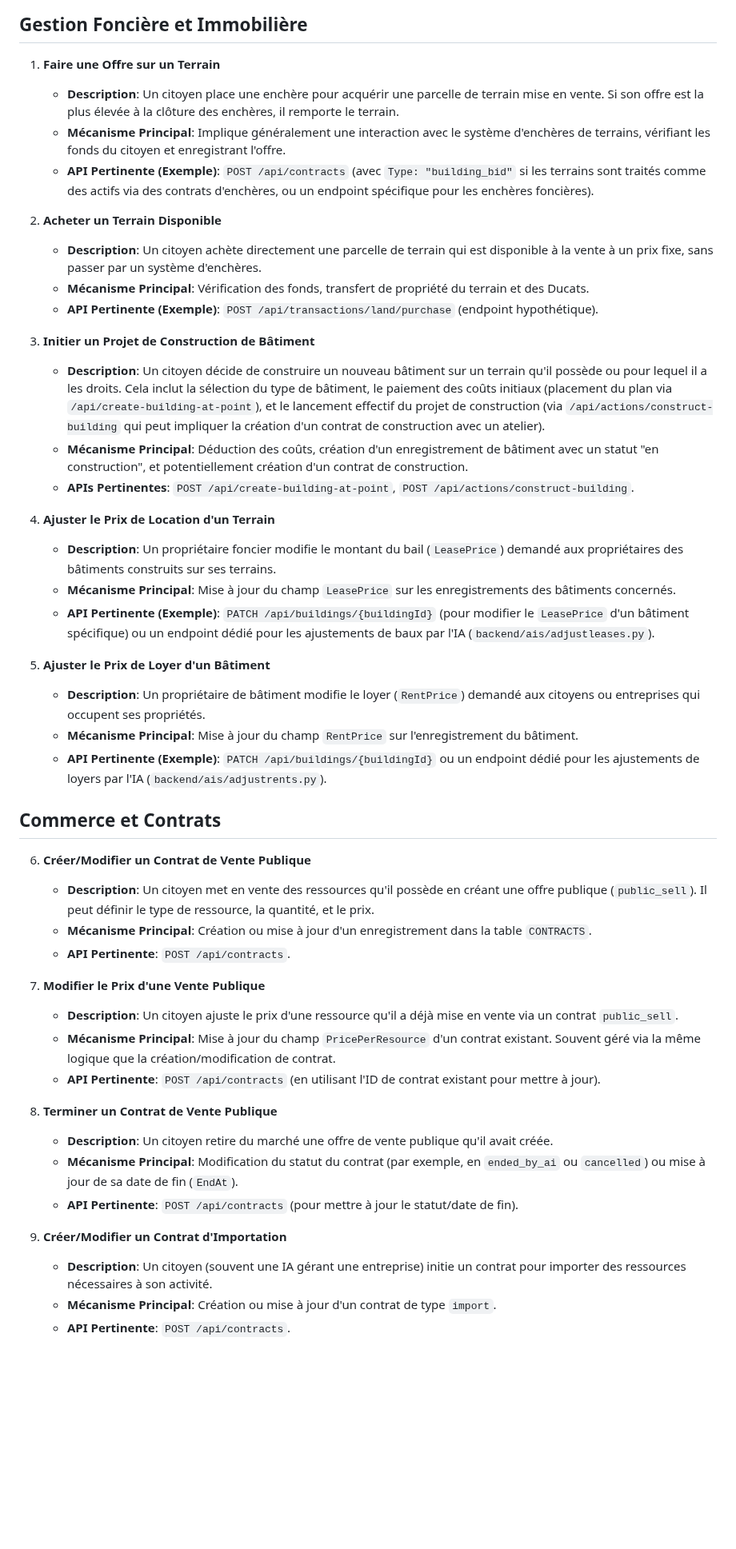
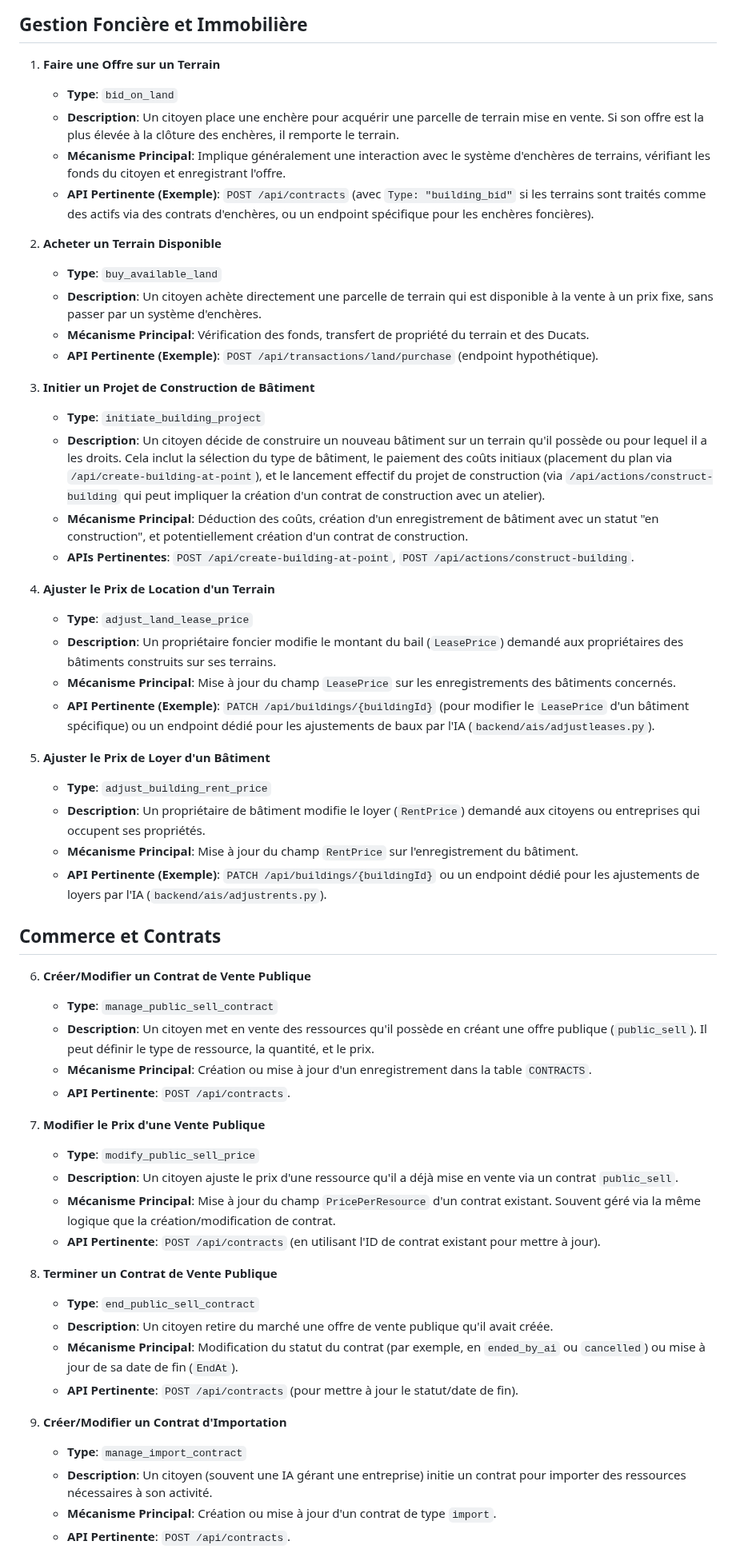
Before and after one commit to Universal-Basic-Compute/serenissima, a Markdown page: backend/docs/actions.md, the part around one of its changes. Shown at 80% size. Rendered like a GitHub page; blank space fills up the shorter version.

Commit message:
feat: add snake_case Type to each action in actions.md

```diff
--- a/backend/docs/actions.md
+++ b/backend/docs/actions.md
@@ -5,26 +5,31 @@ Ce document détaille les actions stratégiques et économiques que les citoyens
 ## Gestion Foncière et Immobilière
 
 1.  **Faire une Offre sur un Terrain**
+    *   **Type**: `bid_on_land`
     *   **Description**: Un citoyen place une enchère pour acquérir une parcelle de terrain mise en vente. Si son offre est la plus élevée à la clôture des enchères, il remporte le terrain.
     *   **Mécanisme Principal**: Implique généralement une interaction avec le système d'enchères de terrains, vérifiant les fonds du citoyen et enregistrant l'offre.
     *   **API Pertinente (Exemple)**: `POST /api/contracts` (avec `Type: "building_bid"` si les terrains sont traités comme des actifs via des contrats d'enchères, ou un endpoint spécifique pour les enchères foncières).
 
 2.  **Acheter un Terrain Disponible**
+    *   **Type**: `buy_available_land`
     *   **Description**: Un citoyen achète directement une parcelle de terrain qui est disponible à la vente à un prix fixe, sans passer par un système d'enchères.
     *   **Mécanisme Principal**: Vérification des fonds, transfert de propriété du terrain et des Ducats.
     *   **API Pertinente (Exemple)**: `POST /api/transactions/land/purchase` (endpoint hypothétique).
 
 3.  **Initier un Projet de Construction de Bâtiment**
+    *   **Type**: `initiate_building_project`
     *   **Description**: Un citoyen décide de construire un nouveau bâtiment sur un terrain qu'il possède ou pour lequel il a les droits. Cela inclut la sélection du type de bâtiment, le paiement des coûts initiaux (placement du plan via `/api/create-building-at-point`), et le lancement effectif du projet de construction (via `/api/actions/construct-building` qui peut impliquer la création d'un contrat de construction avec un atelier).
     *   **Mécanisme Principal**: Déduction des coûts, création d'un enregistrement de bâtiment avec un statut "en construction", et potentiellement création d'un contrat de construction.
     *   **APIs Pertinentes**: `POST /api/create-building-at-point`, `POST /api/actions/construct-building`.
 
 4.  **Ajuster le Prix de Location d'un Terrain**
+    *   **Type**: `adjust_land_lease_price`
     *   **Description**: Un propriétaire foncier modifie le montant du bail (`LeasePrice`) demandé aux propriétaires des bâtiments construits sur ses terrains.
     *   **Mécanisme Principal**: Mise à jour du champ `LeasePrice` sur les enregistrements des bâtiments concernés.
     *   **API Pertinente (Exemple)**: `PATCH /api/buildings/{buildingId}` (pour modifier le `LeasePrice` d'un bâtiment spécifique) ou un endpoint dédié pour les ajustements de baux par l'IA (`backend/ais/adjustleases.py`).
 
 5.  **Ajuster le Prix de Loyer d'un Bâtiment**
+    *   **Type**: `adjust_building_rent_price`
     *   **Description**: Un propriétaire de bâtiment modifie le loyer (`RentPrice`) demandé aux citoyens ou entreprises qui occupent ses propriétés.
     *   **Mécanisme Principal**: Mise à jour du champ `RentPrice` sur l'enregistrement du bâtiment.
     *   **API Pertinente (Exemple)**: `PATCH /api/buildings/{buildingId}` ou un endpoint dédié pour les ajustements de loyers par l'IA (`backend/ais/adjustrents.py`).
@@ -32,21 +37,25 @@ Ce document détaille les actions stratégiques et économiques que les citoyens
 ## Commerce et Contrats
 
 6.  **Créer/Modifier un Contrat de Vente Publique**
+    *   **Type**: `manage_public_sell_contract`
     *   **Description**: Un citoyen met en vente des ressources qu'il possède en créant une offre publique (`public_sell`). Il peut définir le type de ressource, la quantité, et le prix.
     *   **Mécanisme Principal**: Création ou mise à jour d'un enregistrement dans la table `CONTRACTS`.
     *   **API Pertinente**: `POST /api/contracts`.
 
 7.  **Modifier le Prix d'une Vente Publique**
+    *   **Type**: `modify_public_sell_price`
     *   **Description**: Un citoyen ajuste le prix d'une ressource qu'il a déjà mise en vente via un contrat `public_sell`.
     *   **Mécanisme Principal**: Mise à jour du champ `PricePerResource` d'un contrat existant. Souvent géré via la même logique que la création/modification de contrat.
     *   **API Pertinente**: `POST /api/contracts` (en utilisant l'ID de contrat existant pour mettre à jour).
 
 8.  **Terminer un Contrat de Vente Publique**
+    *   **Type**: `end_public_sell_contract`
     *   **Description**: Un citoyen retire du marché une offre de vente publique qu'il avait créée.
     *   **Mécanisme Principal**: Modification du statut du contrat (par exemple, en `ended_by_ai` ou `cancelled`) ou mise à jour de sa date de fin (`EndAt`).
     *   **API Pertinente**: `POST /api/contracts` (pour mettre à jour le statut/date de fin).
 
 9.  **Créer/Modifier un Contrat d'Importation**
+    *   **Type**: `manage_import_contract`
     *   **Description**: Un citoyen (souvent une IA gérant une entreprise) initie un contrat pour importer des ressources nécessaires à son activité.
     *   **Mécanisme Principal**: Création ou mise à jour d'un contrat de type `import`.
     *   **API Pertinente**: `POST /api/contracts`.
```
Also changed, not shown: other parts of backend/docs/actions.md (+17 -0 lines).
